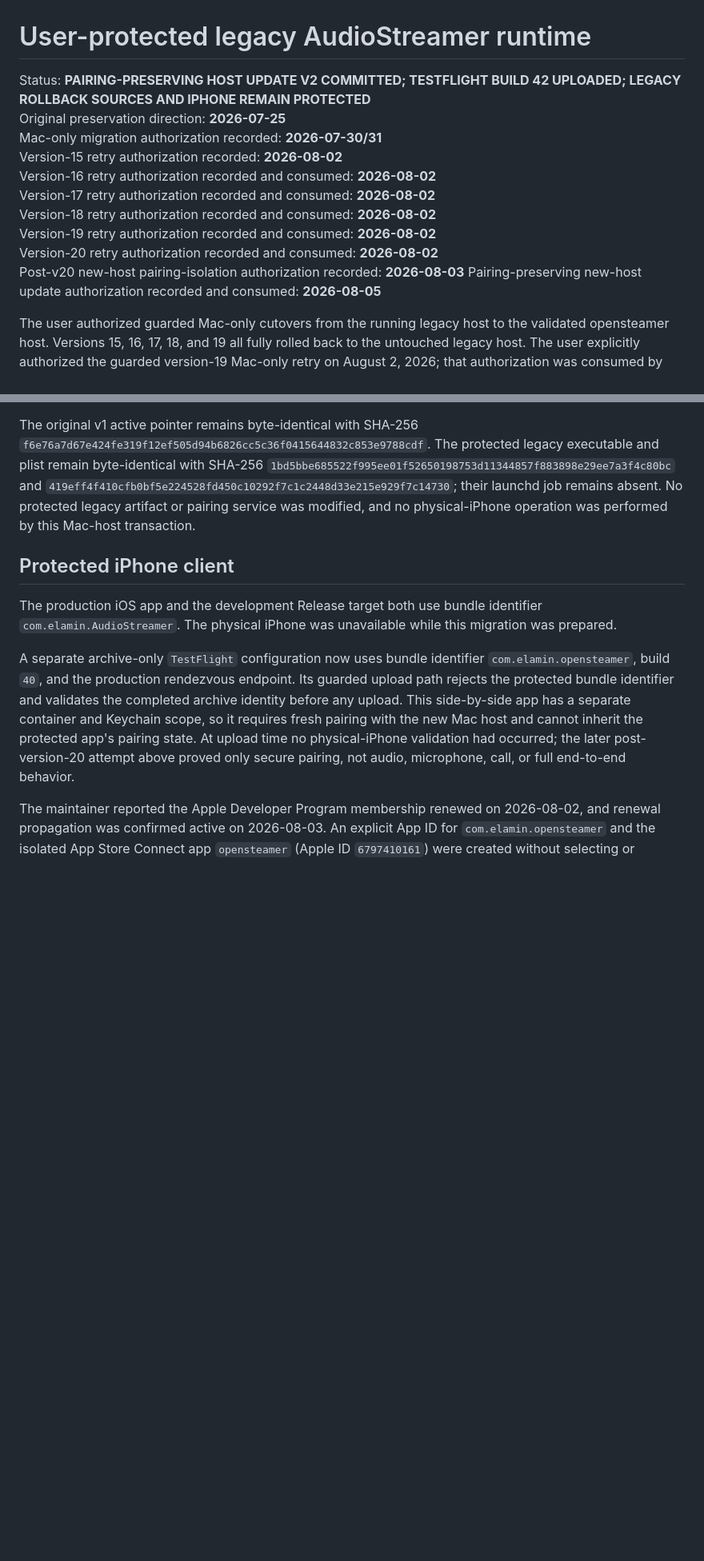
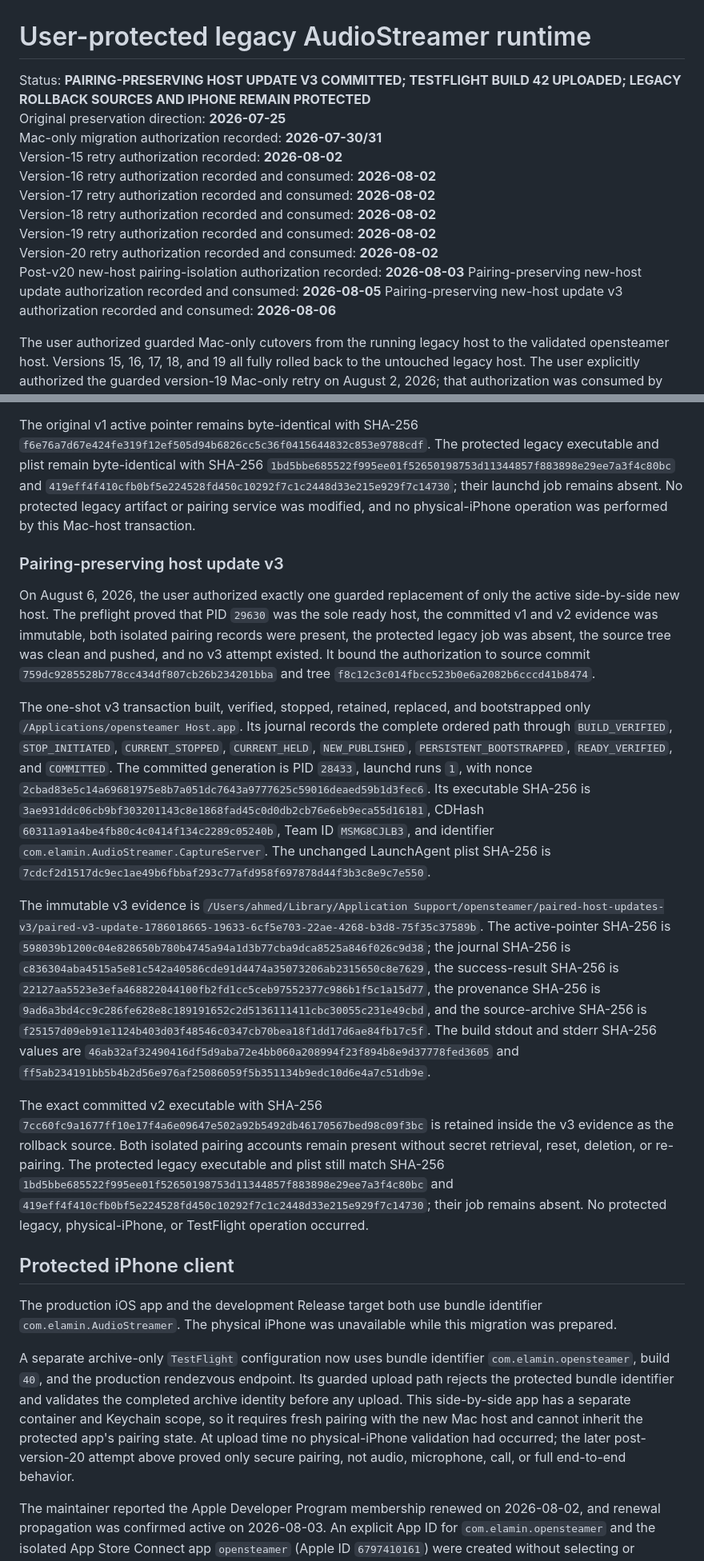
Before and after one commit to ahmedelami/opensteamer, a Markdown page: USER_PROTECTED_LEGACY_RUNTIME.md, 2 parts joined by grey strips. Shown at 80% size. GitHub-like rendering; blank space fills up the shorter version.

Commit message:
Record paired v3 host deployment evidence
Why: the installed runtime must be traceable independently of source changes.

What: record the consumed authorization, exact source identity, committed generation, executable identity, immutable transaction hashes, preserved pairing, retained rollback, and untouched protected assets.

```diff
--- a/USER_PROTECTED_LEGACY_RUNTIME.md
+++ b/USER_PROTECTED_LEGACY_RUNTIME.md
@@ -1,6 +1,6 @@
 # User-protected legacy AudioStreamer runtime
 
-Status: **PAIRING-PRESERVING HOST UPDATE V2 COMMITTED; TESTFLIGHT BUILD 42 UPLOADED; LEGACY ROLLBACK SOURCES AND IPHONE REMAIN PROTECTED**\
+Status: **PAIRING-PRESERVING HOST UPDATE V3 COMMITTED; TESTFLIGHT BUILD 42 UPLOADED; LEGACY ROLLBACK SOURCES AND IPHONE REMAIN PROTECTED**\
 Original preservation direction: **2026-07-25**\
 Mac-only migration authorization recorded: **2026-07-30/31**\
 Version-15 retry authorization recorded: **2026-08-02**\
@@ -11,6 +11,7 @@ Version-19 retry authorization recorded and consumed: **2026-08-02**\
 Version-20 retry authorization recorded and consumed: **2026-08-02**\
 Post-v20 new-host pairing-isolation authorization recorded: **2026-08-03**
 Pairing-preserving new-host update authorization recorded and consumed: **2026-08-05**
+Pairing-preserving new-host update v3 authorization recorded and consumed: **2026-08-06**
 
 The user authorized guarded Mac-only cutovers from the running legacy host to
 the validated opensteamer host. Versions 15, 16, 17, 18, and 19 all fully
@@ -558,6 +559,56 @@ their launchd job remains absent. No protected legacy artifact or pairing
 service was modified, and no physical-iPhone operation was performed by this
 Mac-host transaction.
 
+### Pairing-preserving host update v3
+
+On August 6, 2026, the user authorized exactly one guarded replacement of only
+the active side-by-side new host. The preflight proved that PID `29630` was the
+sole ready host, the committed v1 and v2 evidence was immutable, both isolated
+pairing records were present, the protected legacy job was absent, the source
+tree was clean and pushed, and no v3 attempt existed. It bound the authorization
+to source commit `759dc9285528b778cc434df807cb26b234201bba` and tree
+`f8c12c3c014fbcc523b0e6a2082b6cccd41b8474`.
+
+The one-shot v3 transaction built, verified, stopped, retained, replaced, and
+bootstrapped only `/Applications/opensteamer Host.app`. Its journal records the
+complete ordered path through `BUILD_VERIFIED`, `STOP_INITIATED`,
+`CURRENT_STOPPED`, `CURRENT_HELD`, `NEW_PUBLISHED`,
+`PERSISTENT_BOOTSTRAPPED`, `READY_VERIFIED`, and `COMMITTED`. The committed
+generation is PID `28433`, launchd runs `1`, with nonce
+`2cbad83e5c14a69681975e8b7a051dc7643a9777625c59016deaed59b1d3fec6`.
+Its executable SHA-256 is
+`3ae931ddc06cb9bf303201143c8e1868fad45c0d0db2cb76e6eb9eca55d16181`,
+CDHash `60311a91a4be4fb80c4c0414f134c2289c05240b`, Team ID `MSMG8CJLB3`,
+and identifier `com.elamin.AudioStreamer.CaptureServer`. The unchanged
+LaunchAgent plist SHA-256 is
+`7cdcf2d1517dc9ec1ae49b6fbbaf293c77afd958f697878d44f3b3c8e9c7e550`.
+
+The immutable v3 evidence is
+`/Users/ahmed/Library/Application Support/opensteamer/paired-host-updates-v3/paired-v3-update-1786018665-19633-6cf5e703-22ae-4268-b3d8-75f35c37589b`.
+The active-pointer SHA-256 is
+`598039b1200c04e828650b780b4745a94a1d3b77cba9dca8525a846f026c9d38`;
+the journal SHA-256 is
+`c836304aba4515a5e81c542a40586cde91d4474a35073206ab2315650c8e7629`,
+the success-result SHA-256 is
+`22127aa5523e3efa468822044100fb2fd1cc5ceb97552377c986b1f5c1a15d77`,
+the provenance SHA-256 is
+`9ad6a3bd4cc9c286fe628e8c189191652c2d5136111411cbc30055c231e49cbd`,
+and the source-archive SHA-256 is
+`f25157d09eb91e1124b403d03f48546c0347cb70bea18f1dd17d6ae84fb17c5f`.
+The build stdout and stderr SHA-256 values are
+`46ab32af32490416df5d9aba72e4bb060a208994f23f894b8e9d37778fed3605`
+and `ff5ab234191bb5b4b2d56e976af25086059f5b351134b9edc10d6e4a7c51db9e`.
+
+The exact committed v2 executable with SHA-256
+`7cc60fc9a1677ff10e17f4a6e09647e502a92b5492db46170567bed98c09f3bc`
+is retained inside the v3 evidence as the rollback source. Both isolated
+pairing accounts remain present without secret retrieval, reset, deletion, or
+re-pairing. The protected legacy executable and plist still match SHA-256
+`1bd5bbe685522f995ee01f52650198753d11344857f883898e29ee7a3f4c80bc`
+and `419eff4f410cfb0bf5e224528fd450c10292f7c1c2448d33e215e929f7c14730`;
+their job remains absent. No protected legacy, physical-iPhone, or TestFlight
+operation occurred.
+
 ## Protected iPhone client
 
 The production iOS app and the development Release target both use bundle
```
